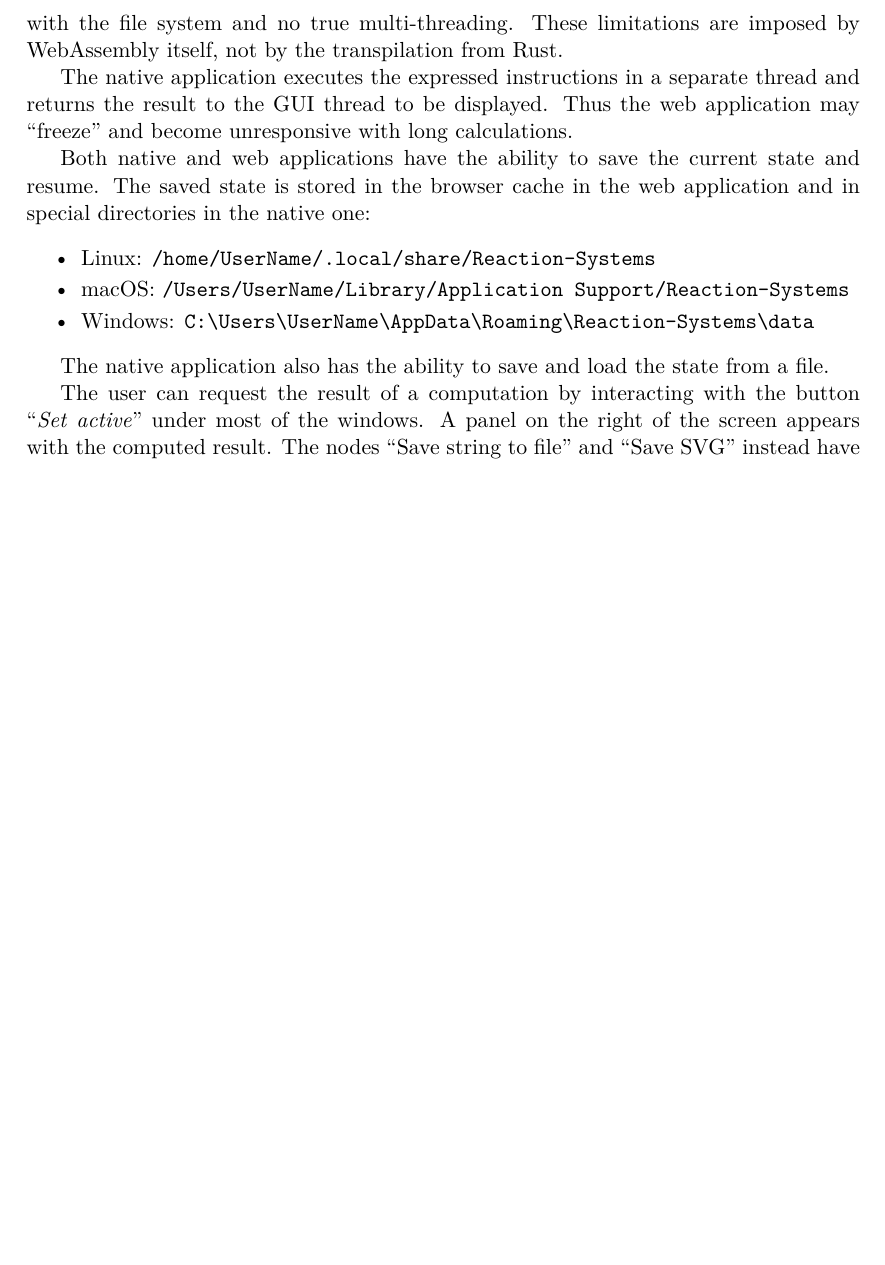
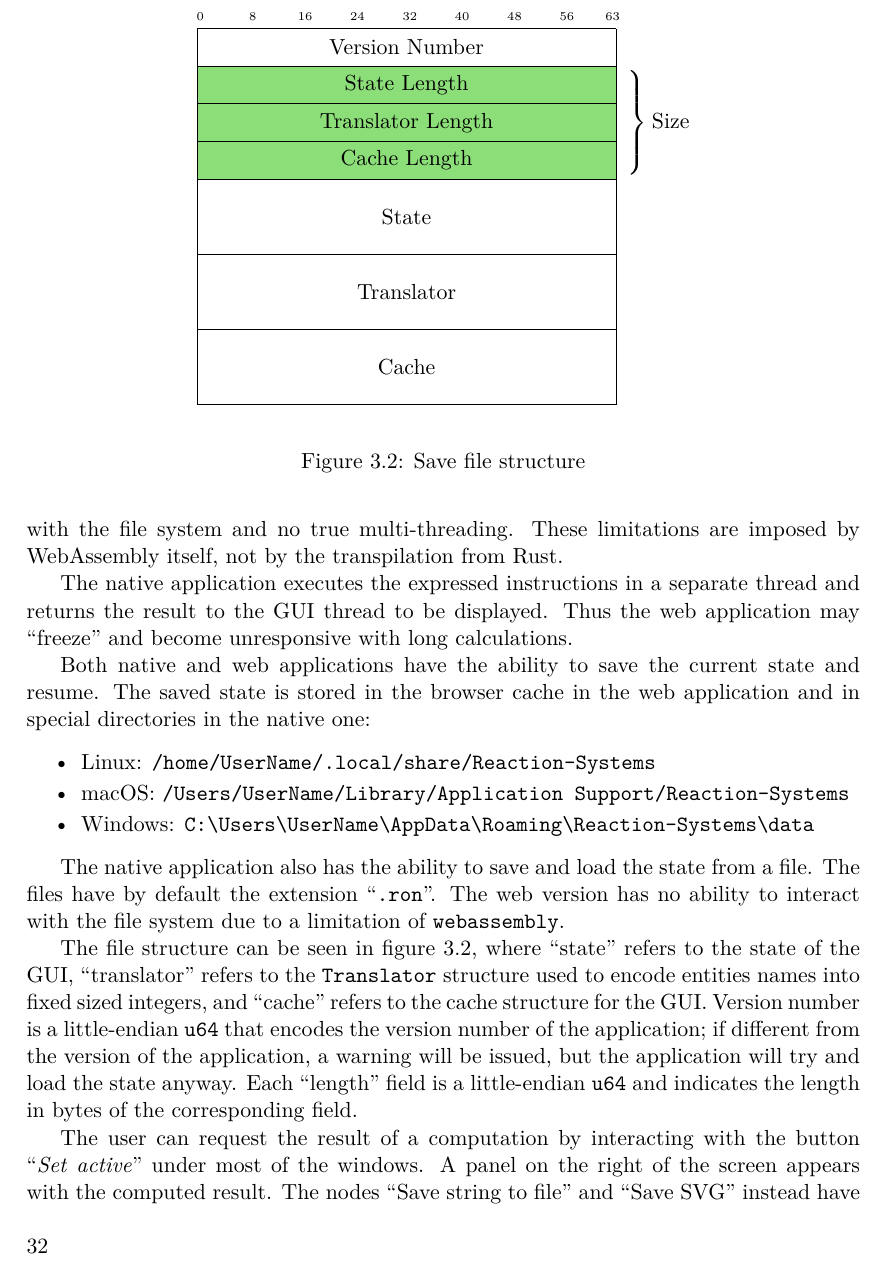
Before and after one commit to elvisrossi/ReactionSystemsThesis, a LaTeX book (document.tex, which reads design.tex): part of page 32 of 37 before the commit and part of page 32 of 39 after it, cut at the place of the change, the shorter picture padded with empty space. The pictures show the PDF file document.pdf that the author committed with the source.

Commit message:
Added file structure

```diff
--- a/design.tex
+++ b/design.tex
@@ -843,4 +843,11 @@
     \item Windows: \(\texttt{C:\textbackslash{}Users\textbackslash{}UserName\textbackslash{}AppData\textbackslash{}Roaming\textbackslash{}Reaction-Systems\textbackslash{}data}\)
     \end{itemize}
 
-    The native application also has the ability to save and load the state from a file.
+    The native application also has the ability to save and load the state from a file. The files have by default the extension ``\(\texttt{.ron}\)''. The web version has no ability to interact with the file system due to a limitation of \(\texttt{webassembly}\).
+
+    \begin{figure}
+      \centering
+      \begin{bytefield}[endianness=little, bitwidth=0.3em]{64}
+        \bitheader{0, 8, 16, 24, 32, 40, 48, 56, 63} \\
+        \bitbox[bgcolor=lightgreen]{64}{Version Number} \\
+        \begin{rightwordgroup}{Size}
@@ -847,3 +857,13 @@
+        \end{rightwordgroup} \\
+
+        \wordbox{2}{State} \\
+        \wordbox{2}{Translator} \\
+        \wordbox{2}{Cache} \\
+      \end{bytefield}
+      \caption{Save file structure}\label{save_file_structure}
+    \end{figure}
+
+    The file structure can be seen in figure\ \ref{save_file_structure}, where ``state'' refers to the state of the GUI, ``translator'' refers to the \(\texttt{Translator}\) structure used to encode entities names into fixed sized integers, and ``cache'' refers to the cache structure for the GUI.\ Version number is a little-endian \(\texttt{u64}\) that encodes the version number of the application; if different from the version of the application, a warning will be issued, but the application will try and load the state anyway. Each ``length'' field is a little-endian \(\texttt{u64}\) and indicates the length in bytes of the corresponding field.
 
     The user can request the result of a computation by interacting with the button ``\textit{Set active}'' under most of the windows. A panel on the right of the screen appears with the computed result. The nodes ``Save string to file'' and ``Save SVG'' instead have a button ``\textit{Write}'' that writes to file the result. The node ``Read a file'' has an extra button ``\textit{Update file}'' that reads again the file from disk since a filewatcher has not been implemented.
 
```
Also changed, not shown: document.tex (+1 -0 lines), document.pdf, design.tex (3 more changed lines).
